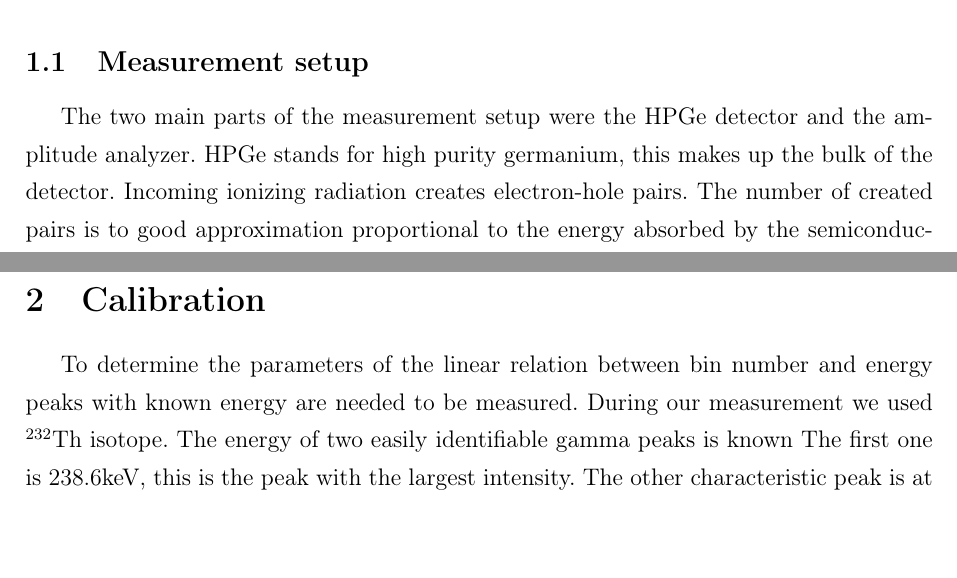
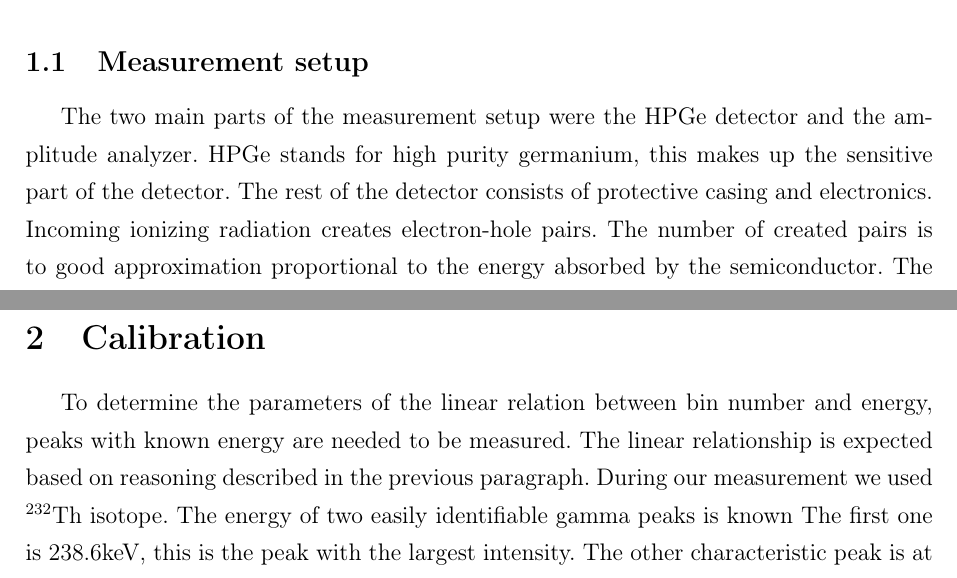
Before and after one commit to KurtiZoltan/GAM, a LaTeX document (KurtiZoltan_GAM.tex): two parts of pages 3 and 4 of 10, joined at a grey line, cut so that both start at the same text, the shorter picture padded with empty space. Compiled offline with pdfLaTeX.

Commit message:
Clarify HPGe detector

```diff
--- a/KurtiZoltan_GAM.tex
+++ b/KurtiZoltan_GAM.tex
@@ -92,11 +92,11 @@
 	\section{Introduction}
 		The goal of this laboratory class was to to measure the gamma radiation emitted by radioactive isotopes. Alpha and beta decays release energy on the order of one up to a couple MeV. Alpha decays are strong processes, meaning they can be described by diagrams involving pion exchanges (at a deeper level this is a result of gluon exchanges, the strong interaction). Beta decays is a result of the weak interaction causing a flavor change ($u \rightarrow d$ in the case of negative beta decay) mediated by the $W^{\pm}$ bosons. Some of the available energy is carried away by the electrons and neutrinos in beta decays, alpha particles in alpha decays. This process leaves an excited nucleus behind. Gamma photons are emitted as these excited nuclei reach their ground states. Based on the measured spectra both the isotope type and the activity of the isotope can be determined.
 	\subsection{Measurement setup}
-		The two main parts of the measurement setup were the HPGe detector and the amplitude analyzer. HPGe stands for high purity germanium, this makes up the bulk of the detector. Incoming ionizing radiation creates electron-hole pairs. The number of created pairs is to good approximation proportional to the energy absorbed by the semiconductor. The detector is indirectly connected to a liquid nitrogen bath, which cools down the detector considerably. This makes it that thermal fluctuations don't create a significant number of electron-hole pairs, so the only source of current that is measured comes from electron-hole pairs created by the ionizing radiation. These pairs are prohibited from recombining by the high voltage connected to the germanium detector.
+		The two main parts of the measurement setup were the HPGe detector and the amplitude analyzer. HPGe stands for high purity germanium, this makes up the sensitive part of the detector. The rest of the detector consists of protective casing and electronics. Incoming ionizing radiation creates electron-hole pairs. The number of created pairs is to good approximation proportional to the energy absorbed by the semiconductor. The detector is indirectly connected to a liquid nitrogen bath, which cools down the detector considerably. This makes it that thermal fluctuations don't create a significant number of electron-hole pairs, so the only source of current that is measured comes from electron-hole pairs created by the ionizing radiation. These pairs are prohibited from recombining by the high voltage connected to the germanium detector.
 
 		The other key component is the amplitude analyzer. It measures the charge carried by electric impulses. This charge is directly proportional to the number of electron-hole pairs created during the time interval of the pulse and therefore characteristic of the energy of the incoming radiation. Based on this charge the amplitude analyzer chooses the corresponding energy bin, and increments the counter corresponding to that bin by one. Finally this analyzer is connected to a computer, where the data is interpreted and displayed. The relation between the bin numbers and the energy of the radiation is expected to be linear, but the exact parameters of the relation are not known before calibration.
 	\section{Calibration}
-		To determine the parameters of the linear relation between bin number and energy peaks with known energy are needed to be measured. During our measurement we used $^{232}\text{Th}$ isotope. The energy of two easily identifiable gamma peaks is known The first one is $238.6\text{keV}$, this is the peak with the largest intensity. The other characteristic peak is at $2614.7keV$, this is the highest energy peak observed. These peaks were identified in the spectrum. To validate the identification of peaks, after using the two peaks to calibrate the linear relation between energy and bin number, other peaks of the $^{232}\text{Th}$ isotope were identified and we checked if their energy matches up with the values read off from tables. These other peaks were at $580keV$ and $908keV$ according to the calibration. These are the $583.191keV$ and $911.316keV$ peaks respectively, both corresponding to $^{208}\text{Tl}$, which is part of the thorium series. The linear fit for energy was
+		To determine the parameters of the linear relation between bin number and energy, peaks with known energy are needed to be measured. The linear relationship is expected based on reasoning described in the previous paragraph. During our measurement we used $^{232}\text{Th}$ isotope. The energy of two easily identifiable gamma peaks is known The first one is $238.6\text{keV}$, this is the peak with the largest intensity. The other characteristic peak is at $2614.7keV$, this is the highest energy peak observed. These peaks were identified in the spectrum. To validate the identification of peaks, after using the two peaks to calibrate the linear relation between energy and bin number, other peaks of the $^{232}\text{Th}$ isotope were identified and we checked if their energy matches up with the values read off from tables. These other peaks were at $580keV$ and $908keV$ according to the calibration. These are the $583.191keV$ and $911.316keV$ peaks respectively, both corresponding to $^{208}\text{Tl}$, which is part of the thorium series. The linear fit for energy was
 		\begin{equation}
 			E = 1.3247keV \cdot n - 4.6keV,
 		\end{equation}
```
